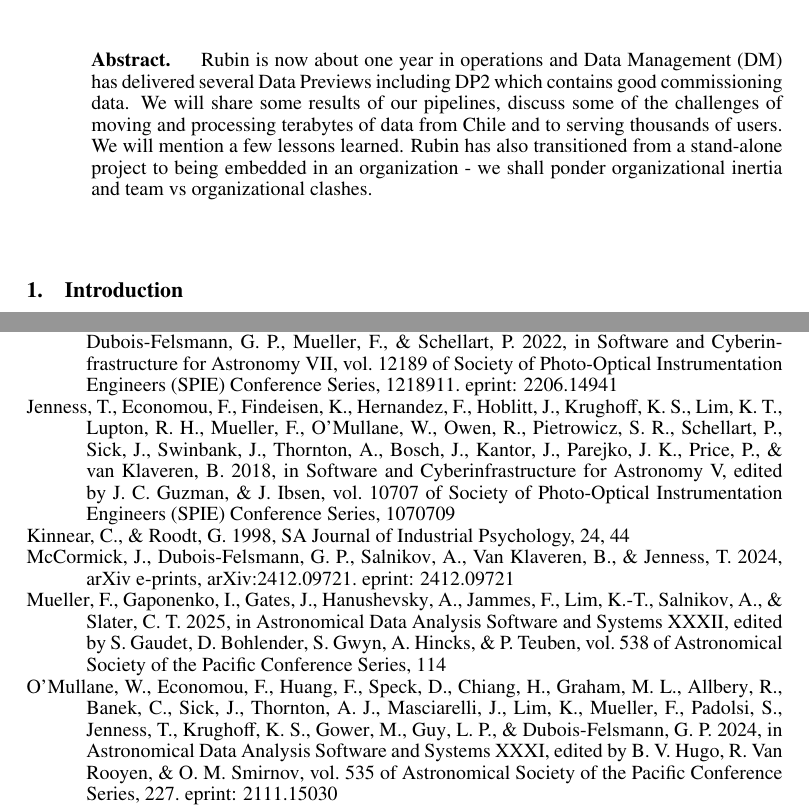
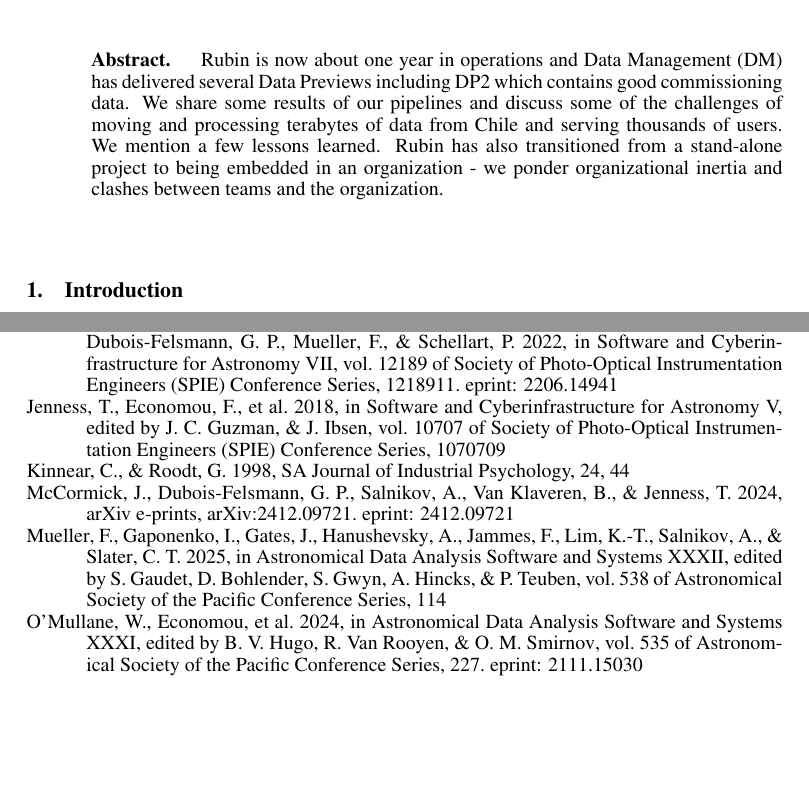
Before and after one commit to lsst-dm/dmtn-361, a LaTeX paper (DMTN-361.tex, which reads abstract.tex, allcitations.bib): two parts of pages 1 and 10 of 10, joined at a grey line, cut so that both start at the same text, the shorter picture padded with empty space. Compiled offline with pdfLaTeX; a LaTeX package or settings file that is missing is left out.

Commit message:
shorter citaiton abstract in present

```diff
--- a/abstract.tex
+++ b/abstract.tex
@@ -1,7 +1,7 @@
 
 \begin{abstract}
 Rubin is now about one year in operations and Data Management (DM) has delivered several Data Previews including DP2 which contains good commissioning data.
-We will share some results of our pipelines, discuss some of the challenges of moving and processing terabytes of data from Chile and to serving thousands of users.
-We will mention a few lessons learned.
-Rubin has also transitioned from a stand-alone project to being embedded in an organization - we shall ponder organizational inertia and team vs organizational clashes.
+We share some results of our pipelines and discuss some of the challenges of moving and processing terabytes of data from Chile and serving thousands of users.
+We mention a few lessons learned.
+Rubin has also transitioned from a stand-alone project to being embedded in an organization - we ponder organizational inertia and clashes between teams and the organization.
 \end{abstract}
--- a/allcitations.bib
+++ b/allcitations.bib
@@ -72,7 +72,7 @@
 }
 
 @INPROCEEDINGS{2024ASPC..535..227O,
-    author = "{O'Mullane}, W. and {Economou}, F. and {Huang}, F. and {Speck}, D. and {Chiang}, H. and {Graham}, M. L. and {Allbery}, R. and {Banek}, C. and {Sick}, J. and {Thornton}, A. J. and {Masciarelli}, J. and {Lim}, K. and {Mueller}, F. and {Padolsi}, S. and {Jenness}, T. and {Krughoff}, K. S. and {Gower}, M. and {Guy}, L. P. and {Dubois-Felsmann}, G. P.",
+    author = "{O'Mullane}, W. and {Economou} and others",
     editor = "{Hugo}, B. V. and {Van Rooyen}, R. and {Smirnov}, O. M.",
     title = "{Rubin Science Platform on Google: the story so far}",
     keywords = "Astrophysics - Instrumentation and Methods for Astrophysics",
```
Also changed, not shown: allcitations.bib (2 more changed lines).
